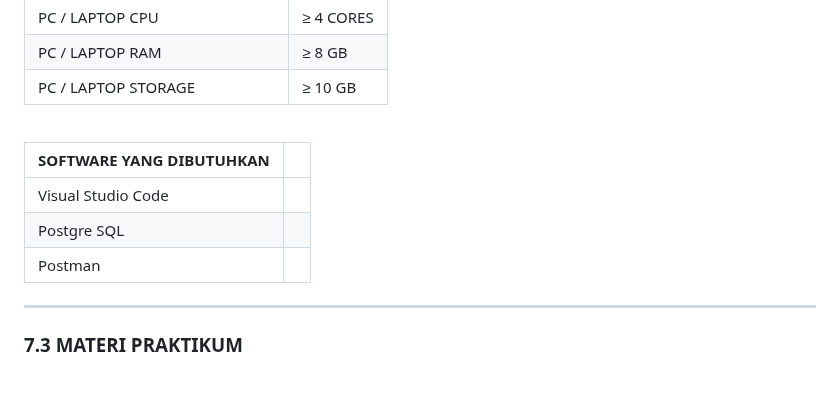
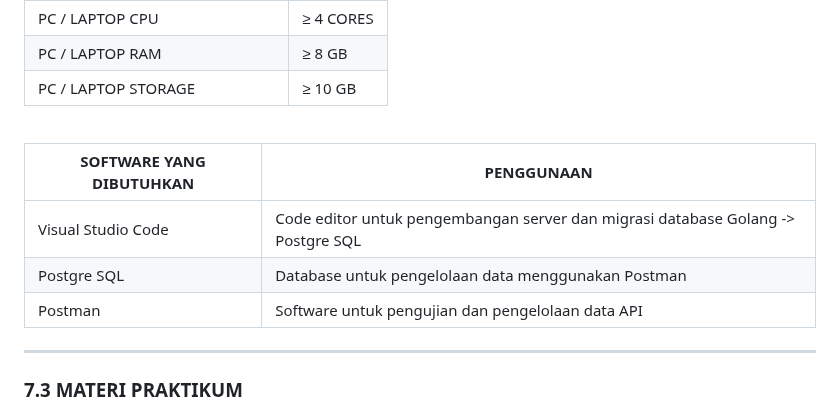
Before and after one commit to Oneday37/GUNADARMA-ACSL-MCS-PTA2526, a Markdown page: mcs_bab_7/README.md, the part around one of its changes. Drawn GitHub-style; blank space fills up the shorter version.

```diff
--- a/mcs_bab_7/README.md
+++ b/mcs_bab_7/README.md
@@ -21,11 +21,11 @@ Disarankan praktikan menggunakan hardware dan software sesuai pada dokumentasi i
 | PC / LAPTOP STORAGE | ≥ 10 GB |
 <br>
 
-| SOFTWARE YANG DIBUTUHKAN | |
+| SOFTWARE YANG DIBUTUHKAN | PENGGUNAAN |
 | --------- | ------------- |
-| Visual Studio Code |
-| Postgre SQL |
-| Postman |
+| Visual Studio Code | Code editor untuk pengembangan server dan migrasi database Golang -> Postgre SQL|
+| Postgre SQL | Database untuk pengelolaan data menggunakan Postman |
+| Postman | Software untuk pengujian dan pengelolaan data API |
 ***
 
 ### **7.3 MATERI PRAKTIKUM**
```
Also changed, not shown: other parts of mcs_bab_7/README.md (+1 -1 lines).
